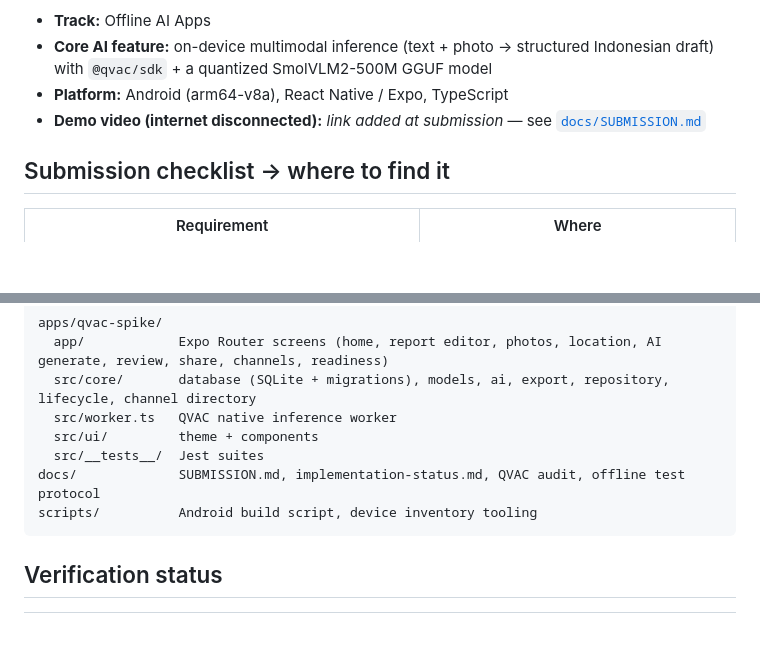
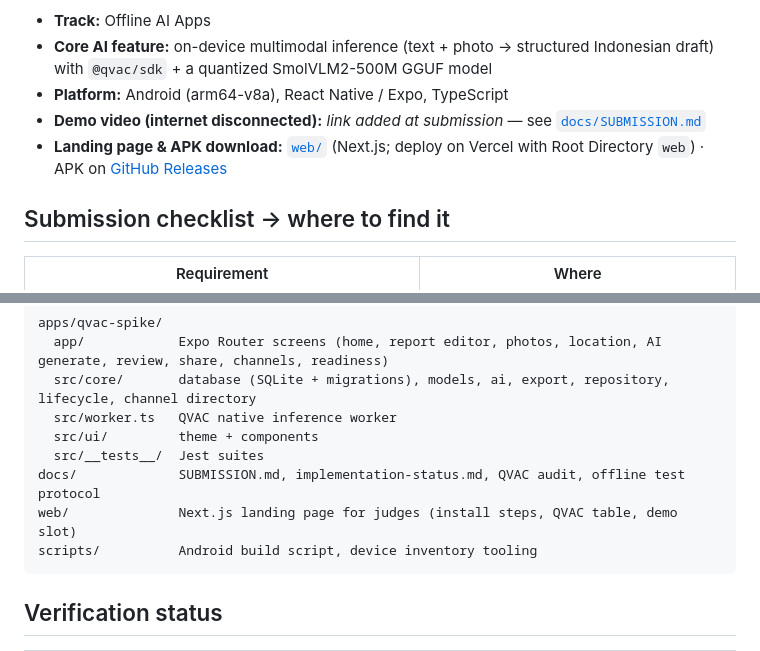
Before and after one commit to RAKASAMUD/niragni, a Markdown page: README.md, 2 parts joined by grey strips. GitHub-like rendering; blank space fills up the shorter version.

Commit message:
docs: link landing page and release downloads from README
Co-Authored-By: Claude Sonnet 5.5 <noreply@anthropic.com>
Claude-Session: https://claude.ai/code/session_017sa1U3qZG6GkJyTANpDeYx

````diff
--- a/README.md
+++ b/README.md
@@ -6,6 +6,7 @@
 - **Core AI feature:** on-device multimodal inference (text + photo → structured Indonesian draft) with `@qvac/sdk` + a quantized SmolVLM2-500M GGUF model
 - **Platform:** Android (arm64-v8a), React Native / Expo, TypeScript
 - **Demo video (internet disconnected):** _link added at submission_ — see [`docs/SUBMISSION.md`](docs/SUBMISSION.md)
+- **Landing page & APK download:** [`web/`](web) (Next.js; deploy on Vercel with Root Directory `web`) · APK on [GitHub Releases](https://github.com/RAKASAMUD/niragni/releases)
 
 ## Submission checklist → where to find it
 
@@ -90,6 +91,7 @@ apps/qvac-spike/
   src/ui/         theme + components
   src/__tests__/  Jest suites
 docs/             SUBMISSION.md, implementation-status.md, QVAC audit, offline test protocol
+web/              Next.js landing page for judges (install steps, QVAC table, demo slot)
 scripts/          Android build script, device inventory tooling
 ```
 
````
